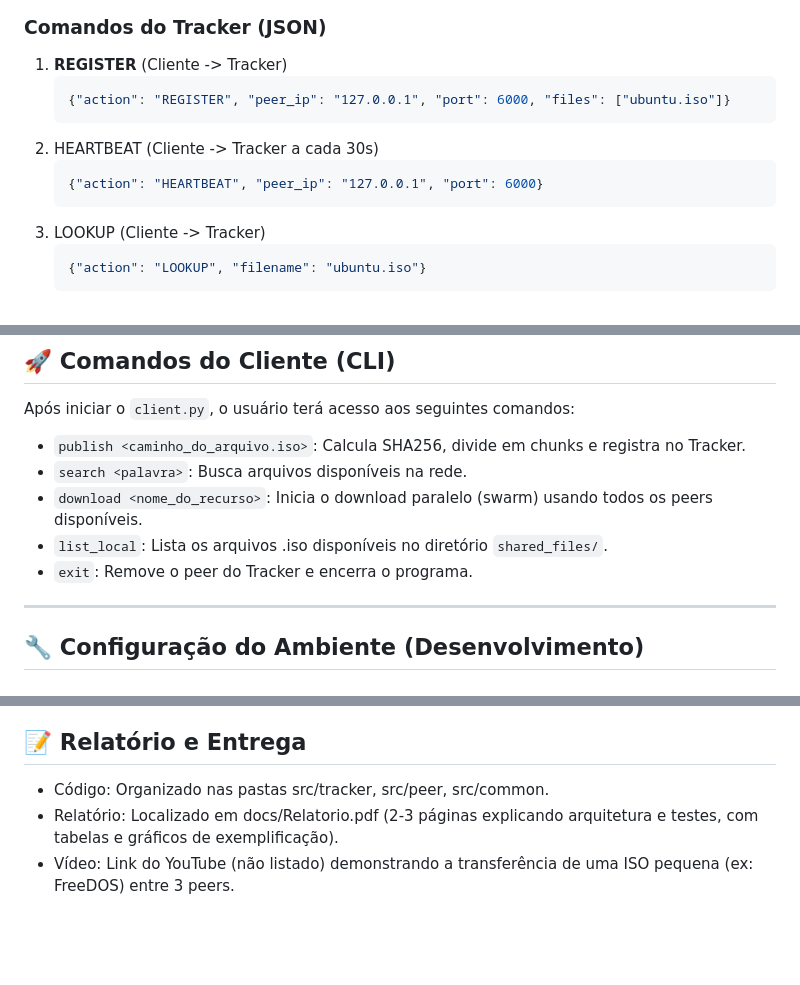
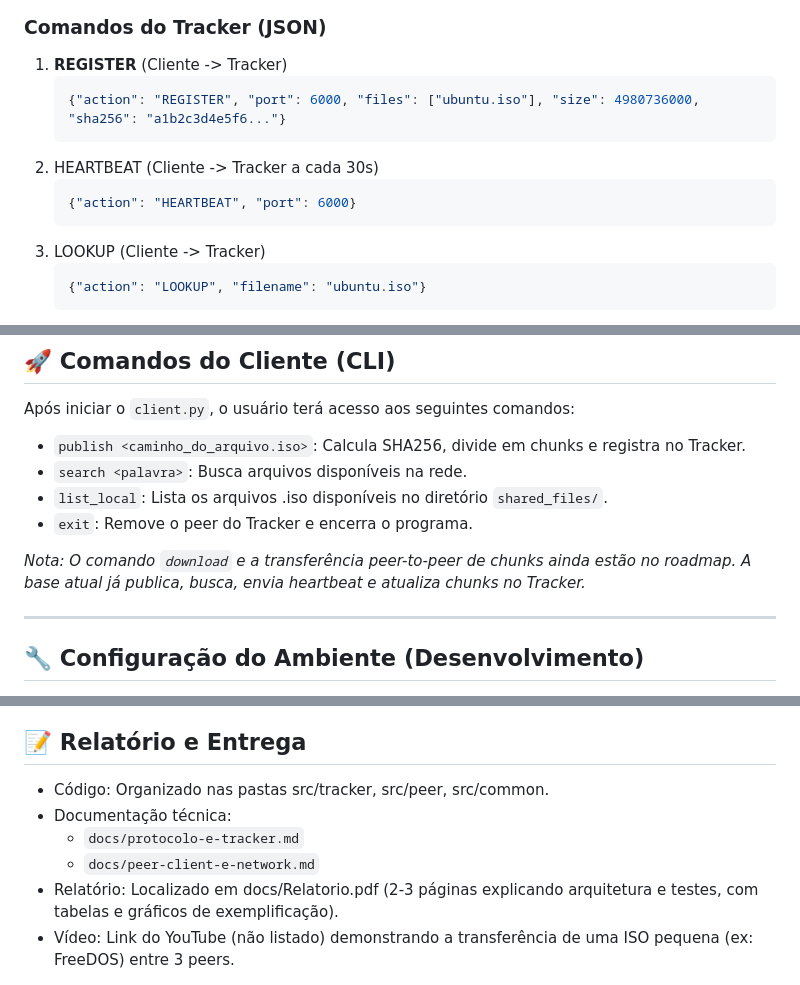
Before and after one commit to evelimbacury/P2P-IsoDistrib, a Markdown page: README.md, 3 parts joined by grey strips. Rendered like a GitHub page; blank space fills up the shorter version.

Commit message:
Documenta cliente peer e proximos passos

````diff
--- a/README.md
+++ b/README.md
@@ -54,11 +54,11 @@ A comunicação segue o padrão definido em `src/common/protocol.py`. Utilize SE
 
 1.  **REGISTER** (Cliente -> Tracker)
     ```json
-    {"action": "REGISTER", "peer_ip": "127.0.0.1", "port": 6000, "files": ["ubuntu.iso"]}
+    {"action": "REGISTER", "port": 6000, "files": ["ubuntu.iso"], "size": 4980736000, "sha256": "a1b2c3d4e5f6..."}
     ```
 2. HEARTBEAT (Cliente -> Tracker a cada 30s)
     ```json
-    {"action": "HEARTBEAT", "peer_ip": "127.0.0.1", "port": 6000}
+    {"action": "HEARTBEAT", "port": 6000}
     ```
 3. LOOKUP (Cliente -> Tracker)
     ```json
@@ -94,9 +94,10 @@ Após iniciar o `client.py`, o usuário terá acesso aos seguintes comandos:
 
 - `publish <caminho_do_arquivo.iso>`: Calcula SHA256, divide em chunks e registra no Tracker.
 - `search <palavra>`: Busca arquivos disponíveis na rede.
-- `download <nome_do_recurso>`: Inicia o download paralelo (swarm) usando todos os peers disponíveis.
 - `list_local`: Lista os arquivos .iso disponíveis no diretório `shared_files/`.
 - `exit`: Remove o peer do Tracker e encerra o programa.
+
+_Nota: O comando `download` e a transferência peer-to-peer de chunks ainda estão no roadmap. A base atual já publica, busca, envia heartbeat e atualiza chunks no Tracker._
 
 ---
 
@@ -132,5 +133,8 @@ Isso iniciará o ambiente e exibirá os logs de heartbeat e transferência.
 ## 📝 Relatório e Entrega
 
 - Código: Organizado nas pastas src/tracker, src/peer, src/common.
+- Documentação técnica:
+    - `docs/protocolo-e-tracker.md`
+    - `docs/peer-client-e-network.md`
 - Relatório: Localizado em docs/Relatorio.pdf (2-3 páginas explicando arquitetura e testes, com tabelas e gráficos de exemplificação).
 - Vídeo: Link do YouTube (não listado) demonstrando a transferência de uma ISO pequena (ex: FreeDOS) entre 3 peers.
````
Also changed, not shown: docs/peer-client-e-network.md (added, +302 -0 lines).
